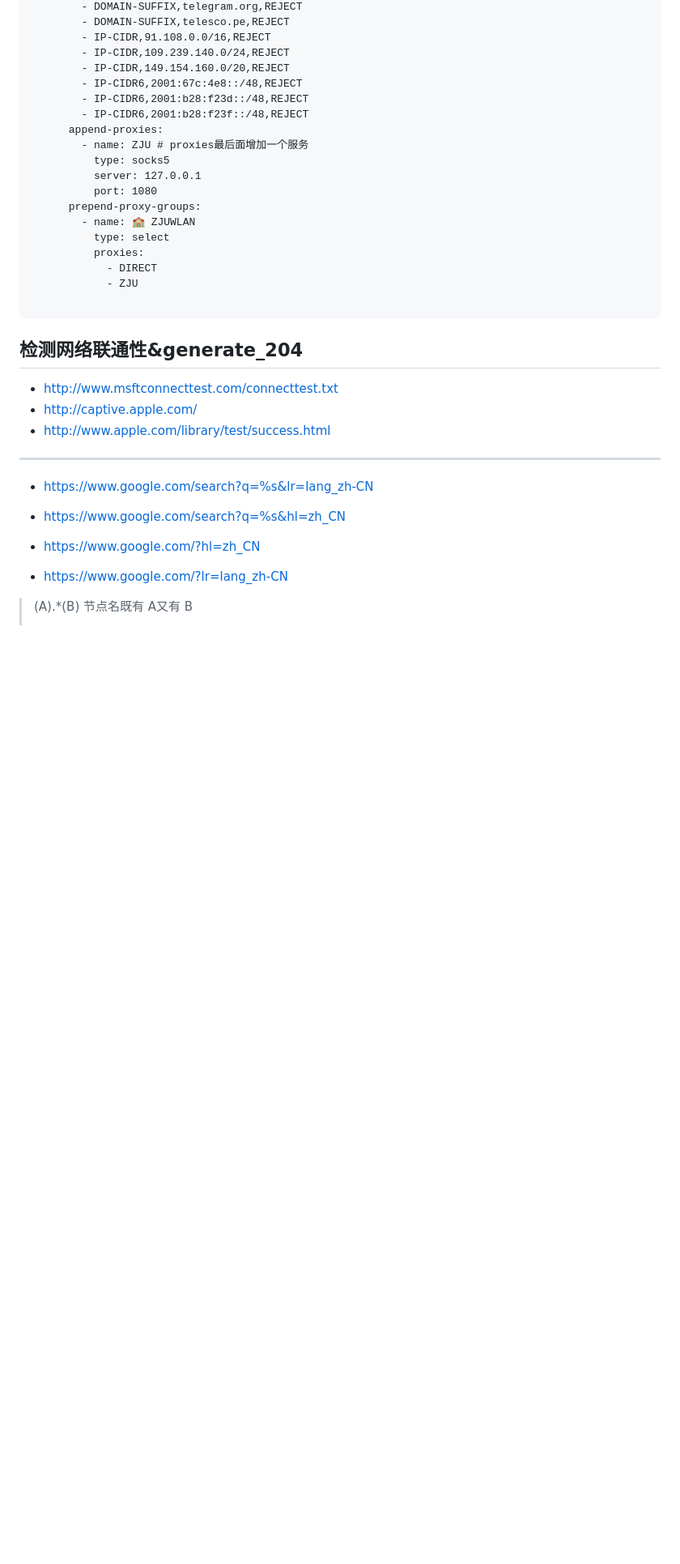
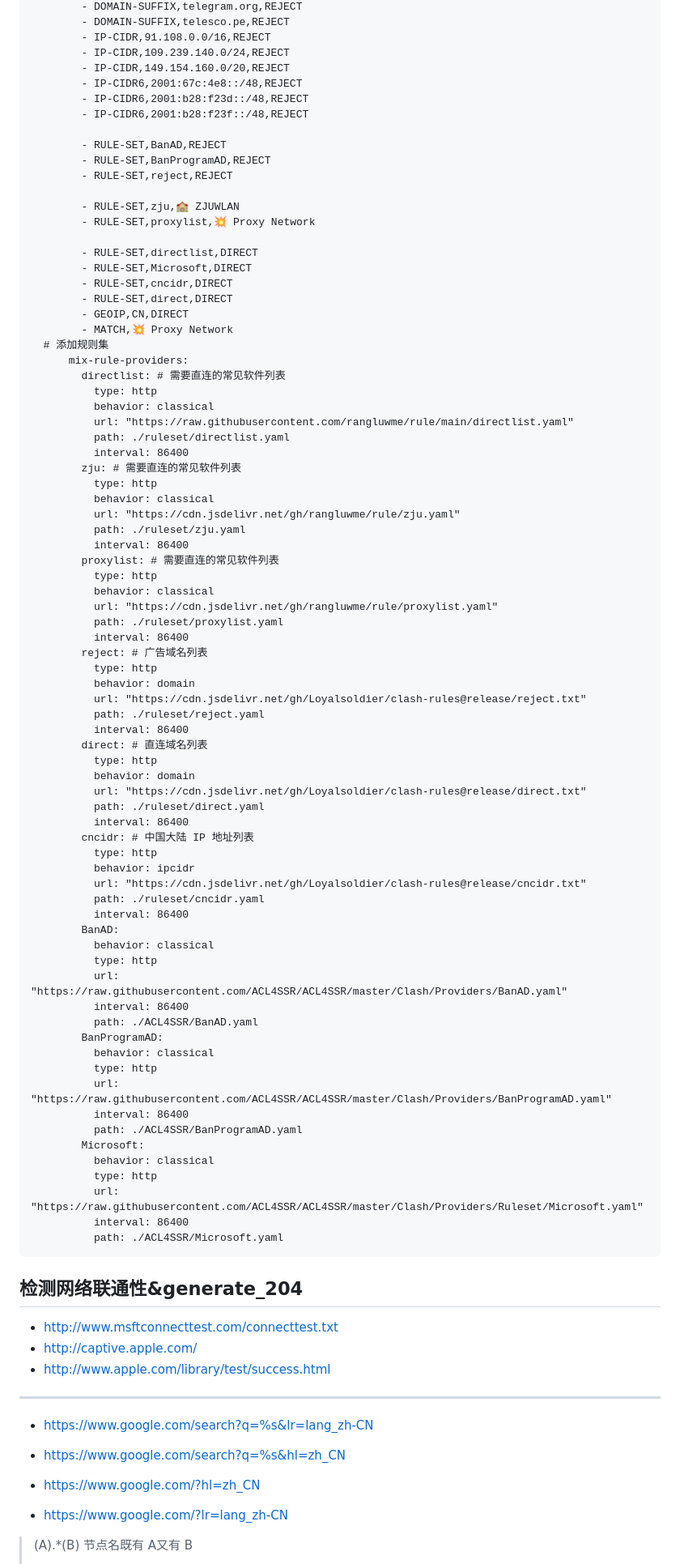
Before and after one commit to rangluwme/website, a Markdown page: README.md, the part around the change printed below. Shown: that part at 81% size. GitHub-like rendering; blank space fills up the shorter version.

````diff
--- a/README.md
+++ b/README.md
@@ -32,18 +94,76 @@ parsers:
         - IP-CIDR6,2001:67c:4e8::/48,REJECT
         - IP-CIDR6,2001:b28:f23d::/48,REJECT
         - IP-CIDR6,2001:b28:f23f::/48,REJECT
-      append-proxies:
-        - name: ZJU # proxies最后面增加一个服务
-          type: socks5
-          server: 127.0.0.1
-          port: 1080
-      prepend-proxy-groups:
-        - name: 🏫 ZJUWLAN
-          type: select
-          proxies:
-            - DIRECT
-            - ZJU
 
+        - RULE-SET,BanAD,REJECT
+        - RULE-SET,BanProgramAD,REJECT
+        - RULE-SET,reject,REJECT
+
+        - RULE-SET,zju,🏫 ZJUWLAN
+        - RULE-SET,proxylist,💥 Proxy Network
+
+        - RULE-SET,directlist,DIRECT
+        - RULE-SET,Microsoft,DIRECT
+        - RULE-SET,cncidr,DIRECT
+        - RULE-SET,direct,DIRECT
+        - GEOIP,CN,DIRECT
+        - MATCH,💥 Proxy Network
+  # 添加规则集
+      mix-rule-providers:
+        directlist: # 需要直连的常见软件列表
+          type: http
+          behavior: classical
+          url: "https://raw.githubusercontent.com/rangluwme/rule/main/directlist.yaml"
+          path: ./ruleset/directlist.yaml
+          interval: 86400
+        zju: # 需要直连的常见软件列表
+          type: http
+          behavior: classical
+          url: "https://cdn.jsdelivr.net/gh/rangluwme/rule/zju.yaml"
+          path: ./ruleset/zju.yaml
+          interval: 86400
+        proxylist: # 需要直连的常见软件列表
+          type: http
+          behavior: classical
+          url: "https://cdn.jsdelivr.net/gh/rangluwme/rule/proxylist.yaml"
+          path: ./ruleset/proxylist.yaml
+          interval: 86400
+        reject: # 广告域名列表
+          type: http
+          behavior: domain
+          url: "https://cdn.jsdelivr.net/gh/Loyalsoldier/clash-rules@release/reject.txt"
+          path: ./ruleset/reject.yaml
+          interval: 86400
+        direct: # 直连域名列表
+          type: http
+          behavior: domain
+          url: "https://cdn.jsdelivr.net/gh/Loyalsoldier/clash-rules@release/direct.txt"
+          path: ./ruleset/direct.yaml
+          interval: 86400
+        cncidr: # 中国大陆 IP 地址列表
+          type: http
+          behavior: ipcidr
+          url: "https://cdn.jsdelivr.net/gh/Loyalsoldier/clash-rules@release/cncidr.txt"
+          path: ./ruleset/cncidr.yaml
+          interval: 86400
+        BanAD:
+          behavior: classical
+          type: http
+          url: "https://raw.githubusercontent.com/ACL4SSR/ACL4SSR/master/Clash/Providers/BanAD.yaml"
+          interval: 86400
+          path: ./ACL4SSR/BanAD.yaml
+        BanProgramAD:
+          behavior: classical
+          type: http
+          url: "https://raw.githubusercontent.com/ACL4SSR/ACL4SSR/master/Clash/Providers/BanProgramAD.yaml"
+          interval: 86400
+          path: ./ACL4SSR/BanProgramAD.yaml
+        Microsoft:
+          behavior: classical
+          type: http
+          url: "https://raw.githubusercontent.com/ACL4SSR/ACL4SSR/master/Clash/Providers/Ruleset/Microsoft.yaml"
+          interval: 86400
+          path: ./ACL4SSR/Microsoft.yaml
 ```
 
 ## 检测网络联通性&generate_204
````
Also changed, not shown: other parts of README.md (+66 -4 lines).
